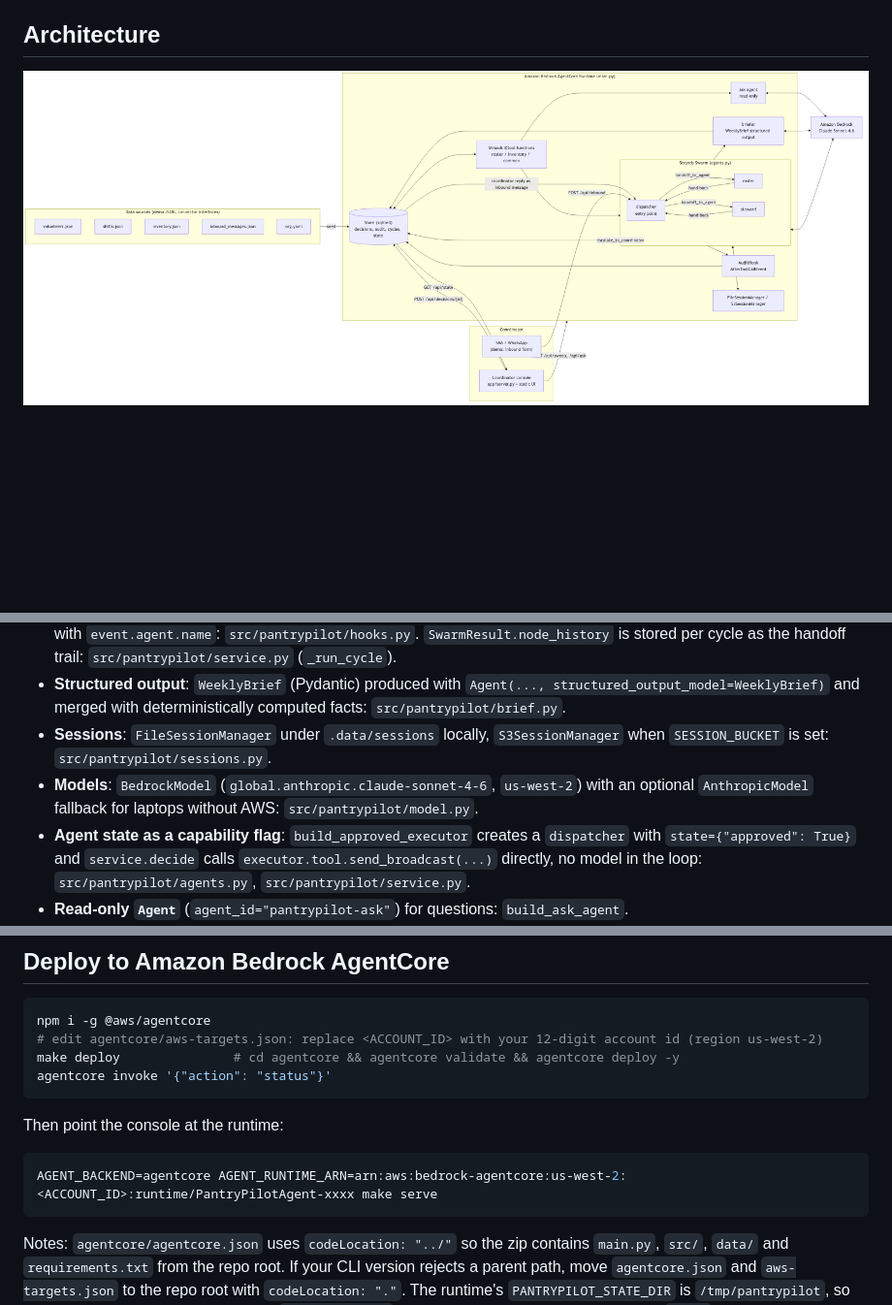
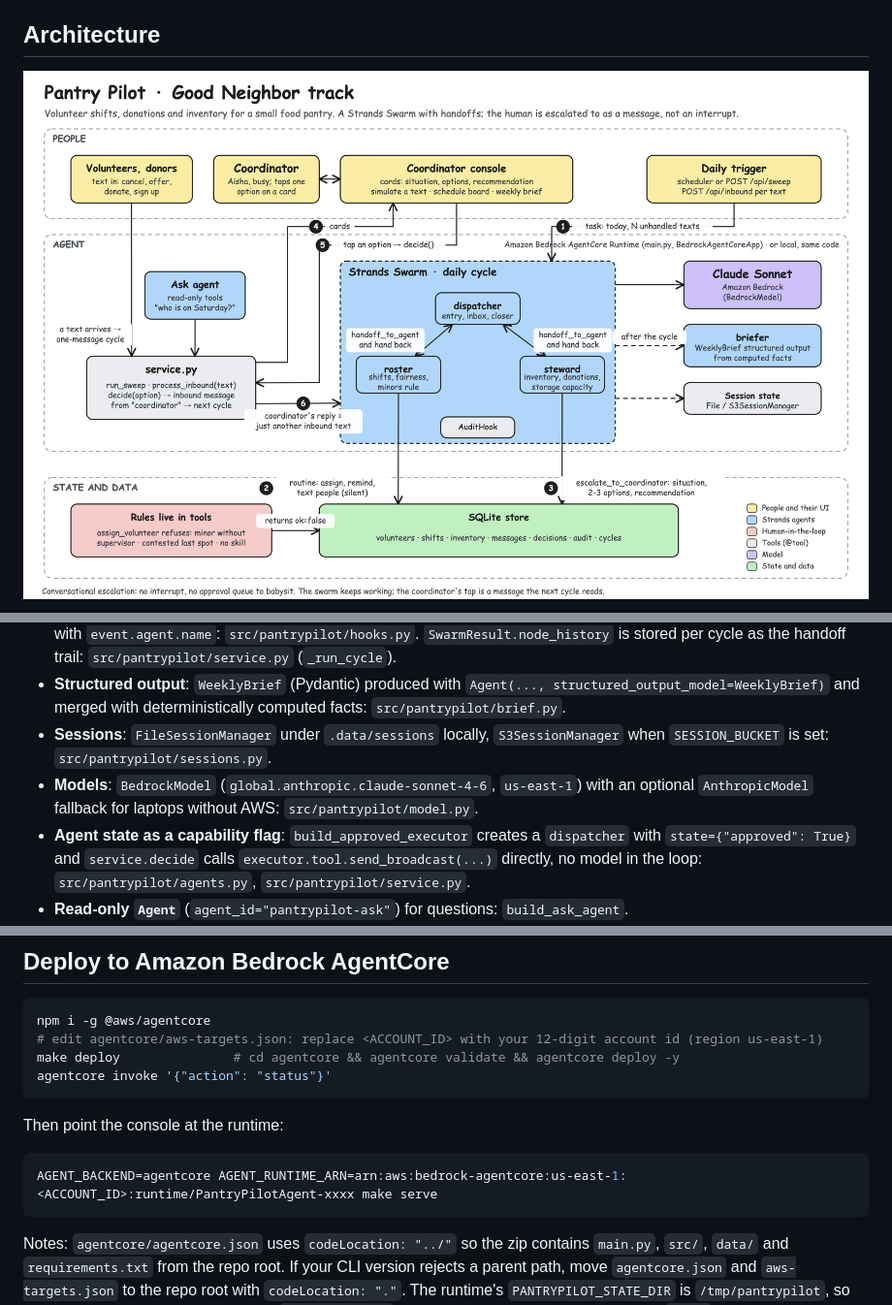
Before and after one commit to ritwikareddykancharla/pantry-pilot, a Markdown page: README.md, 3 parts joined by grey strips. Shown: that part at 97% size. GitHub-like rendering; pictures changed too: docs/architecture.png; blank space fills up the shorter version.

Commit message:
Replace mermaid architecture diagram with hand-laid Excalidraw/SVG/PNG

````diff
--- a/README.md
+++ b/README.md
@@ -109,7 +57,7 @@ More detail in [docs/architecture.md](docs/architecture.md).
 - **Hooks**: `AuditHook(HookProvider)` subscribes to `AfterToolCallEvent` and writes one audit row per tool call tagged with `event.agent.name`: `src/pantrypilot/hooks.py`. `SwarmResult.node_history` is stored per cycle as the handoff trail: `src/pantrypilot/service.py` (`_run_cycle`).
 - **Structured output**: `WeeklyBrief` (Pydantic) produced with `Agent(..., structured_output_model=WeeklyBrief)` and merged with deterministically computed facts: `src/pantrypilot/brief.py`.
 - **Sessions**: `FileSessionManager` under `.data/sessions` locally, `S3SessionManager` when `SESSION_BUCKET` is set: `src/pantrypilot/sessions.py`.
-- **Models**: `BedrockModel` (`global.anthropic.claude-sonnet-4-6`, `us-west-2`) with an optional `AnthropicModel` fallback for laptops without AWS: `src/pantrypilot/model.py`.
+- **Models**: `BedrockModel` (`global.anthropic.claude-sonnet-4-6`, `us-east-1`) with an optional `AnthropicModel` fallback for laptops without AWS: `src/pantrypilot/model.py`.
 - **Agent state as a capability flag**: `build_approved_executor` creates a `dispatcher` with `state={"approved": True}` and `service.decide` calls `executor.tool.send_broadcast(...)` directly, no model in the loop: `src/pantrypilot/agents.py`, `src/pantrypilot/service.py`.
 - **Read-only `Agent`** (`agent_id="pantrypilot-ask"`) for questions: `build_ask_agent`.
 - **System prompts as product logic**, one per agent with the routine, the escalate/handle-alone rules and message tone: `src/pantrypilot/prompts.py`.
@@ -156,7 +104,7 @@ Environment variables (all optional, see `.env.example`): `BEDROCK_MODEL_ID`, `A
 
 ```bash
 npm i -g @aws/agentcore
-# edit agentcore/aws-targets.json: replace <ACCOUNT_ID> with your 12-digit account id (region us-west-2)
+# edit agentcore/aws-targets.json: replace <ACCOUNT_ID> with your 12-digit account id (region us-east-1)
 make deploy               # cd agentcore && agentcore validate && agentcore deploy -y
 agentcore invoke '{"action": "status"}'
 ```
@@ -164,7 +112,7 @@ agentcore invoke '{"action": "status"}'
 Then point the console at the runtime:
 
 ```bash
-AGENT_BACKEND=agentcore AGENT_RUNTIME_ARN=arn:aws:bedrock-agentcore:us-west-2:<ACCOUNT_ID>:runtime/PantryPilotAgent-xxxx make serve
+AGENT_BACKEND=agentcore AGENT_RUNTIME_ARN=arn:aws:bedrock-agentcore:us-east-1:<ACCOUNT_ID>:runtime/PantryPilotAgent-xxxx make serve
 ```
 
 Notes: `agentcore/agentcore.json` uses `codeLocation: "../"` so the zip contains `main.py`, `src/`, `data/` and `requirements.txt` from the repo root. If your CLI version rejects a parent path, move `agentcore.json` and `aws-targets.json` to the repo root with `codeLocation: "."`. The runtime's `PANTRYPILOT_STATE_DIR` is `/tmp/pantrypilot`, so the SQLite store is per container; set `SESSION_BUCKET` for durable Swarm sessions and swap `Store` for DynamoDB for durable decisions. A `Dockerfile` (ARM64, non-root, port 8080) is included for the container build path.
````
Also changed, not shown: other parts of README.md (+3 -55 lines), docs/architecture.md (+1 -1 lines), 3 other files.
